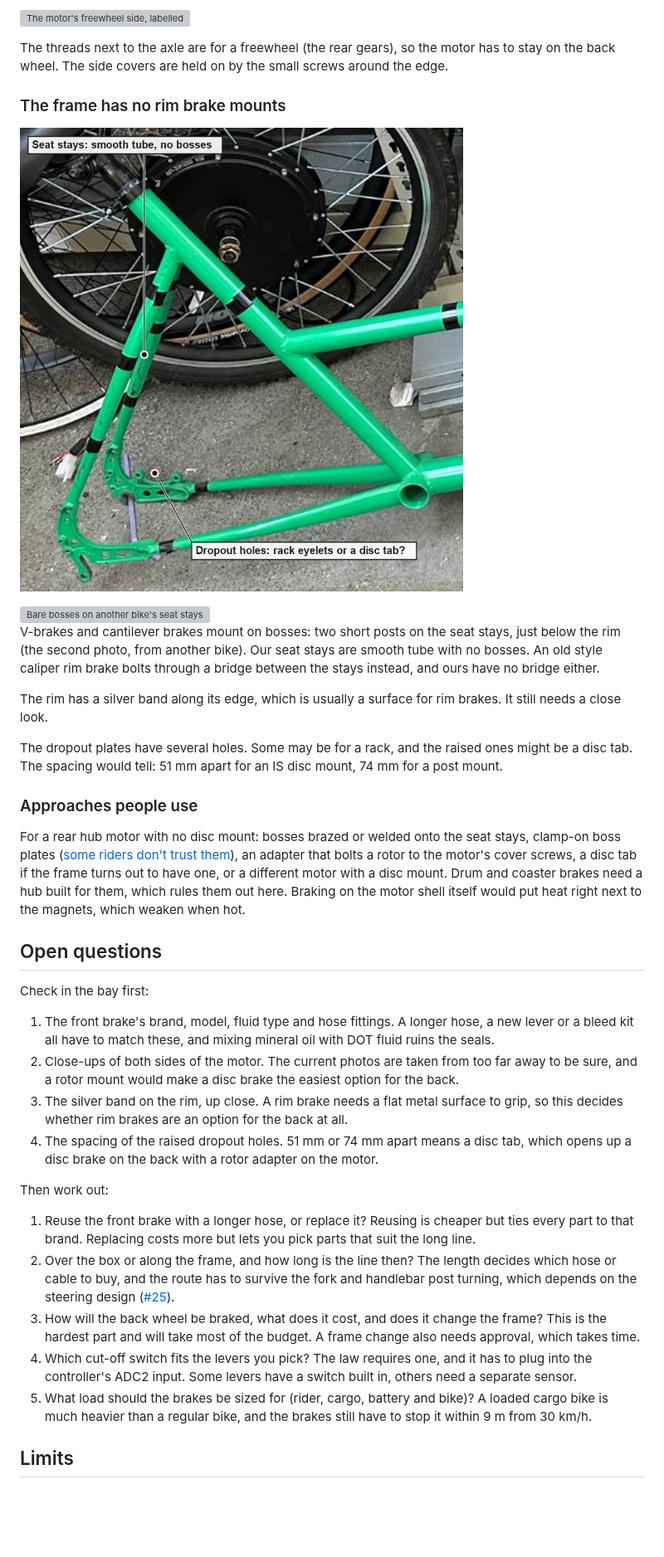
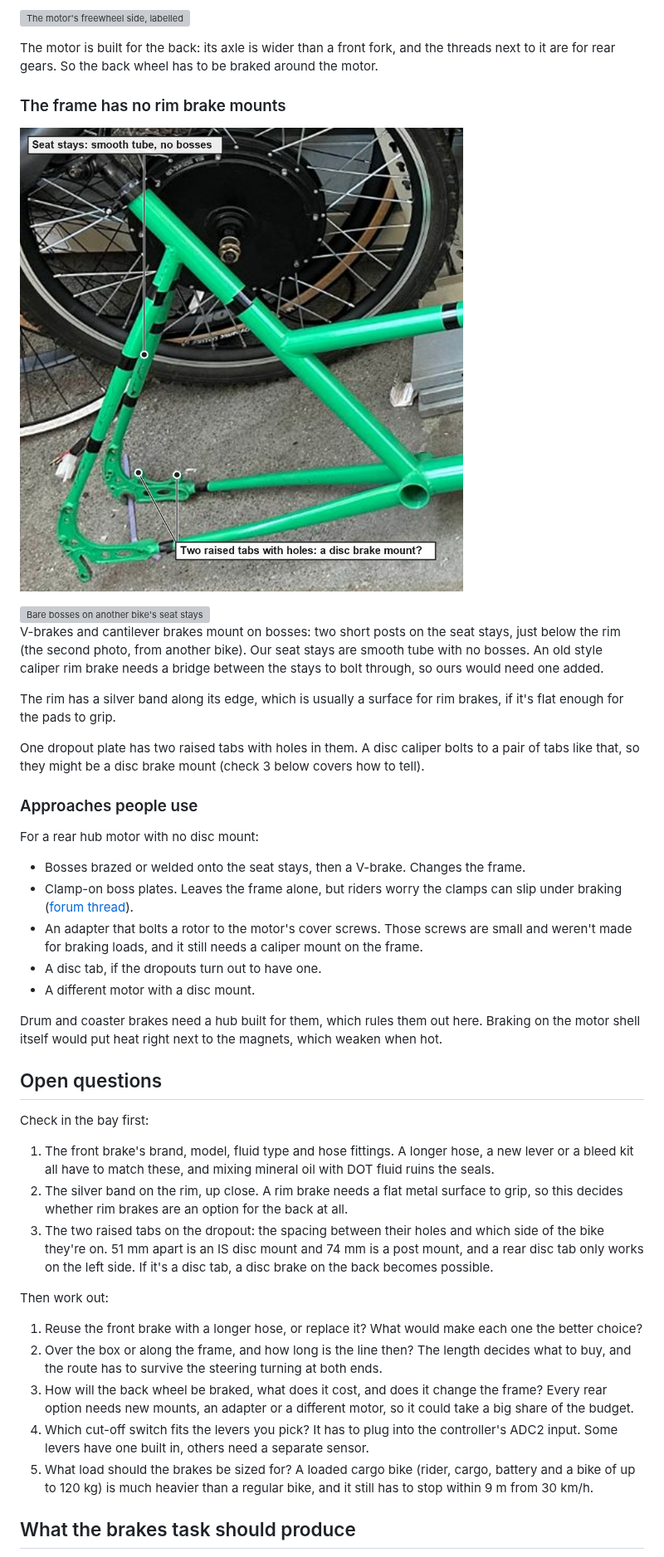
Before and after one commit to Electrium-Mobility/Bakfiets-F26, a Markdown page: docs/brakes/README.md, the part around one of its changes. Shown at 83% size. GitHub-like rendering; pictures changed too: docs/brakes/images/evidence-rear.jpg; blank space fills up the shorter version; grey boxes are pictures that could not be loaded.

Commit message:
Brakes doc: second review round, reasons for every limit and question, clearer dropout tabs, diagram fixes

```diff
--- a/docs/brakes/README.md
+++ b/docs/brakes/README.md
@@ -46,7 +47,7 @@ A disc rotor bolts to a ring of six holes around the axle (or a splined Center L
 
 ![The motor's freewheel side, labelled](images/evidence-motor-side.jpg)
 
-The threads next to the axle are for a freewheel (the rear gears), so the motor has to stay on the back wheel. The side covers are held on by the small screws around the edge.
+The motor is built for the back: its axle is wider than a front fork, and the threads next to it are for rear gears. So the back wheel has to be braked around the motor.
 
 ### The frame has no rim brake mounts
 
@@ -54,30 +55,36 @@ The threads next to the axle are for a freewheel (the rear gears), so the motor
 
 <img src="images/bare-bosses.jpg" alt="Bare bosses on another bike's seat stays, labelled" width="420">
 
-V-brakes and cantilever brakes mount on bosses: two short posts on the seat stays, just below the rim (the second photo, from another bike). Our seat stays are smooth tube with no bosses. An old style caliper rim brake bolts through a bridge between the stays instead, and ours have no bridge either.
+V-brakes and cantilever brakes mount on bosses: two short posts on the seat stays, just below the rim (the second photo, from another bike). Our seat stays are smooth tube with no bosses. An old style caliper rim brake needs a bridge between the stays to bolt through, so ours would need one added.
 
-The rim has a silver band along its edge, which is usually a surface for rim brakes. It still needs a close look.
+The rim has a silver band along its edge, which is usually a surface for rim brakes, if it's flat enough for the pads to grip.
 
-The dropout plates have several holes. Some may be for a rack, and the raised ones might be a disc tab. The spacing would tell: 51 mm apart for an IS disc mount, 74 mm for a post mount.
+One dropout plate has two raised tabs with holes in them. A disc caliper bolts to a pair of tabs like that, so they might be a disc brake mount (check 3 below covers how to tell).
 
 ### Approaches people use
 
-For a rear hub motor with no disc mount: bosses brazed or welded onto the seat stays, clamp-on boss plates ([some riders don't trust them](https://cyclechat.net/threads/v-brakes-fitting-to-a-frame-without-bosses.26234)), an adapter that bolts a rotor to the motor's cover screws, a disc tab if the frame turns out to have one, or a different motor with a disc mount. Drum and coaster brakes need a hub built for them, which rules them out here. Braking on the motor shell itself would put heat right next to the magnets, which weaken when hot.
+For a rear hub motor with no disc mount:
+- Bosses brazed or welded onto the seat stays, then a V-brake. Changes the frame.
+- Clamp-on boss plates. Leaves the frame alone, but riders worry the clamps can slip under braking ([forum thread](https://cyclechat.net/threads/v-brakes-fitting-to-a-frame-without-bosses.26234)).
+- An adapter that bolts a rotor to the motor's cover screws. Those screws are small and weren't made for braking loads, and it still needs a caliper mount on the frame.
+- A disc tab, if the dropouts turn out to have one.
+- A different motor with a disc mount.
+
+Drum and coaster brakes need a hub built for them, which rules them out here. Braking on the motor shell itself would put heat right next to the magnets, which weaken when hot.
 
 ## Open questions
 
 Check in the bay first:
 1. The front brake's brand, model, fluid type and hose fittings. A longer hose, a new lever or a bleed kit all have to match these, and mixing mineral oil with DOT fluid ruins the seals.
-2. Close-ups of both sides of the motor. The current photos are taken from too far away to be sure, and a rotor mount would make a disc brake the easiest option for the back.
-3. The silver band on the rim, up close. A rim brake needs a flat metal surface to grip, so this decides whether rim brakes are an option for the back at all.
-4. The spacing of the raised dropout holes. 51 mm or 74 mm apart means a disc tab, which opens up a disc brake on the back with a rotor adapter on the motor.
+2. The silver band on the rim, up close. A rim brake needs a flat metal surface to grip, so this decides whether rim brakes are an option for the back at all.
+3. The two raised tabs on the dropout: the spacing between their holes and which side of the bike they're on. 51 mm apart is an IS disc mount and 74 mm is a post mount, and a rear disc tab only works on the left side. If it's a disc tab, a disc brake on the back becomes possible.
 
 Then work out:
-1. Reuse the front brake with a longer hose, or replace it? Reusing is cheaper but ties every part to that brand. Replacing costs more but lets you pick parts that suit the long line.
-2. Over the box or along the frame, and how long is the line then? The length decides which hose or cable to buy, and the route has to survive the fork and handlebar post turning, which depends on the steering design ([#25](https://github.com/Electrium-Mobility/Bakfiets-F26/issues/25)).
-3. How will the back wheel be braked, what does it cost, and does it change the frame? This is the hardest part and will take most of the budget. A frame change also needs approval, which takes time.
-4. Which cut-off switch fits the levers you pick? The law requires one, and it has to plug into the controller's ADC2 input. Some levers have a switch built in, others need a separate sensor.
-5. What load should the brakes be sized for (rider, cargo, battery and bike)? A loaded cargo bike is much heavier than a regular bike, and the brakes still have to stop it within 9 m from 30 km/h.
+1. Reuse the front brake with a longer hose, or replace it? What would make each one the better choice?
+2. Over the box or along the frame, and how long is the line then? The length decides what to buy, and the route has to survive the steering turning at both ends.
+3. How will the back wheel be braked, what does it cost, and does it change the frame? Every rear option needs new mounts, an adapter or a different motor, so it could take a big share of the budget.
+4. Which cut-off switch fits the levers you pick? It has to plug into the controller's ADC2 input. Some levers have one built in, others need a separate sensor.
+5. What load should the brakes be sized for? A loaded cargo bike (rider, cargo, battery and a bike of up to 120 kg) is much heavier than a regular bike, and it still has to stop within 9 m from 30 km/h.
 
-## Limits
+## What the brakes task should produce
 
```
Also changed, not shown: other parts of docs/brakes/README.md (+29 -29 lines), docs/brakes/images/disc-brake-reference.jpg, 3 other files.
